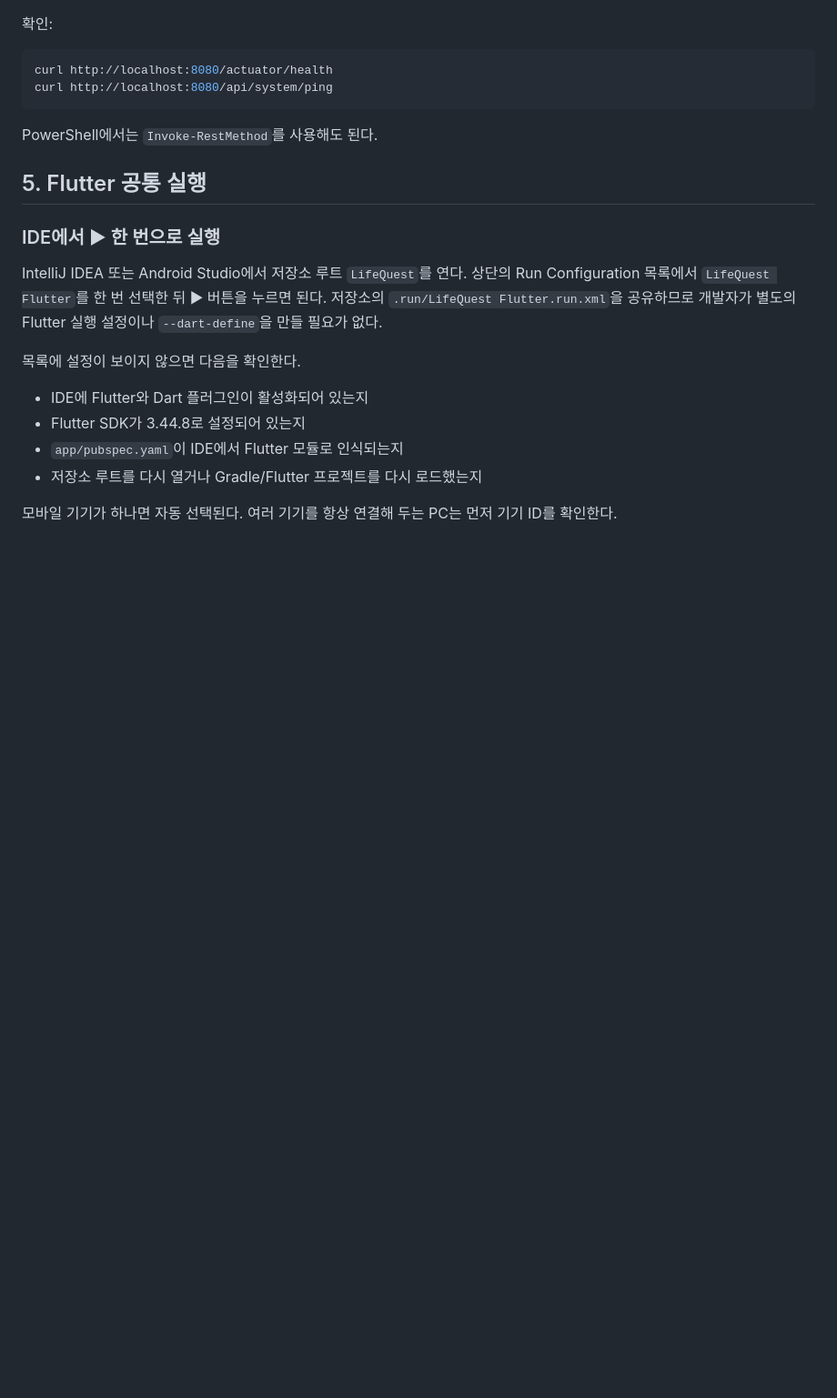
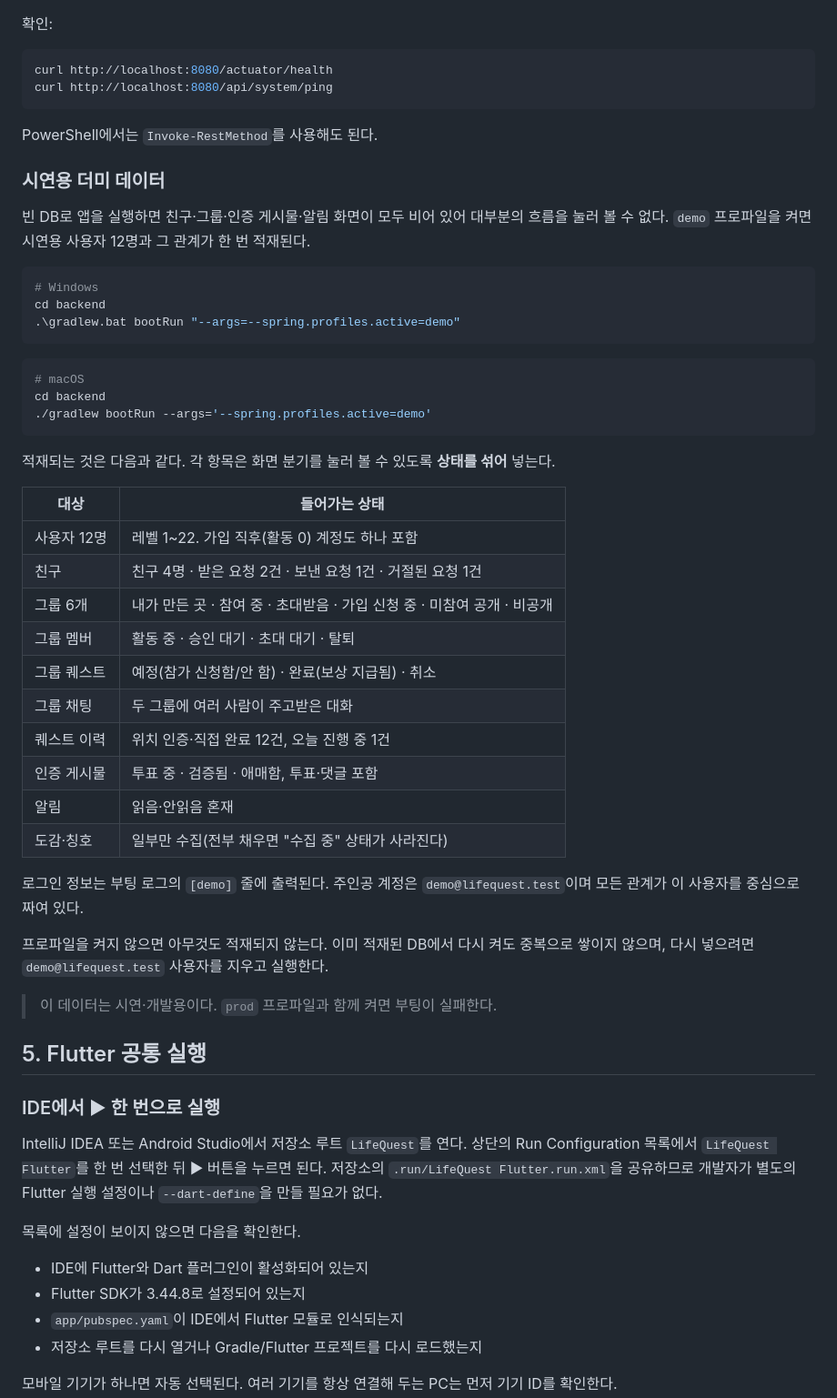
Before and after one commit to mahoora0/LifeQuest, a Markdown page: docs/08-local-run-guide.md, the part around the change. Shown at 91% size. Drawn GitHub-style; blank space fills up the shorter version.

Commit message:
docs: 로컬 실행 가이드에 시연 데이터 사용법을 적는다

````diff
--- a/docs/08-local-run-guide.md
+++ b/docs/08-local-run-guide.md
@@ -155,6 +155,46 @@ curl http://localhost:8080/api/system/ping
 ```
 
 PowerShell에서는 `Invoke-RestMethod`를 사용해도 된다.
+
+### 시연용 더미 데이터
+
+빈 DB로 앱을 실행하면 친구·그룹·인증 게시물·알림 화면이 모두 비어 있어 대부분의 흐름을
+눌러 볼 수 없다. `demo` 프로파일을 켜면 시연용 사용자 12명과 그 관계가 한 번 적재된다.
+
+```powershell
+# Windows
+cd backend
+.\gradlew.bat bootRun "--args=--spring.profiles.active=demo"
+```
+
+```bash
+# macOS
+cd backend
+./gradlew bootRun --args='--spring.profiles.active=demo'
+```
+
+적재되는 것은 다음과 같다. 각 항목은 화면 분기를 눌러 볼 수 있도록 **상태를 섞어** 넣는다.
+
+| 대상 | 들어가는 상태 |
+| --- | --- |
+| 사용자 12명 | 레벨 1~22. 가입 직후(활동 0) 계정도 하나 포함 |
+| 친구 | 친구 4명 · 받은 요청 2건 · 보낸 요청 1건 · 거절된 요청 1건 |
+| 그룹 6개 | 내가 만든 곳 · 참여 중 · 초대받음 · 가입 신청 중 · 미참여 공개 · 비공개 |
+| 그룹 멤버 | 활동 중 · 승인 대기 · 초대 대기 · 탈퇴 |
+| 그룹 퀘스트 | 예정(참가 신청함/안 함) · 완료(보상 지급됨) · 취소 |
+| 그룹 채팅 | 두 그룹에 여러 사람이 주고받은 대화 |
+| 퀘스트 이력 | 위치 인증·직접 완료 12건, 오늘 진행 중 1건 |
+| 인증 게시물 | 투표 중 · 검증됨 · 애매함, 투표·댓글 포함 |
+| 알림 | 읽음·안읽음 혼재 |
+| 도감·칭호 | 일부만 수집(전부 채우면 "수집 중" 상태가 사라진다) |
+
+로그인 정보는 부팅 로그의 `[demo]` 줄에 출력된다. 주인공 계정은
+`demo@lifequest.test`이며 모든 관계가 이 사용자를 중심으로 짜여 있다.
+
+프로파일을 켜지 않으면 아무것도 적재되지 않는다. 이미 적재된 DB에서 다시 켜도 중복으로
+쌓이지 않으며, 다시 넣으려면 `demo@lifequest.test` 사용자를 지우고 실행한다.
+
+> 이 데이터는 시연·개발용이다. `prod` 프로파일과 함께 켜면 부팅이 실패한다.
 
 ## 5. Flutter 공통 실행
 
````
